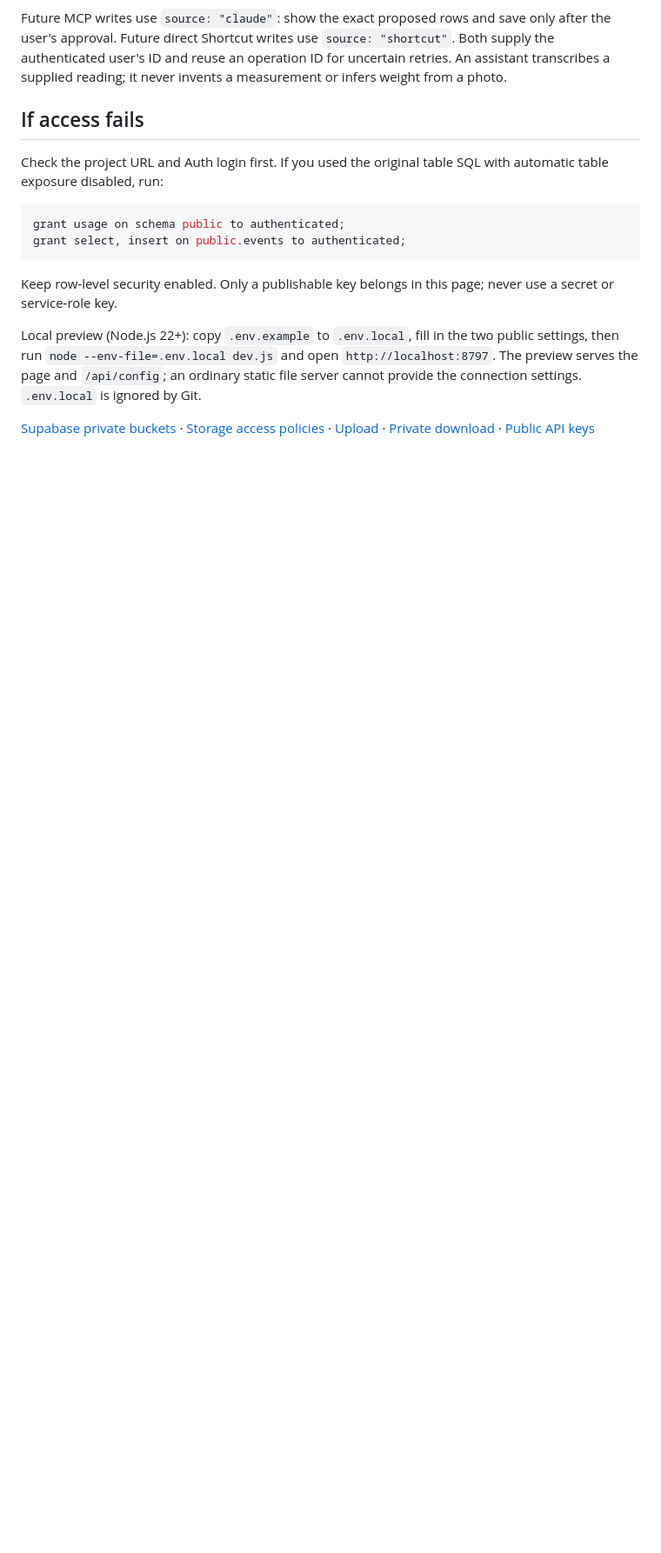
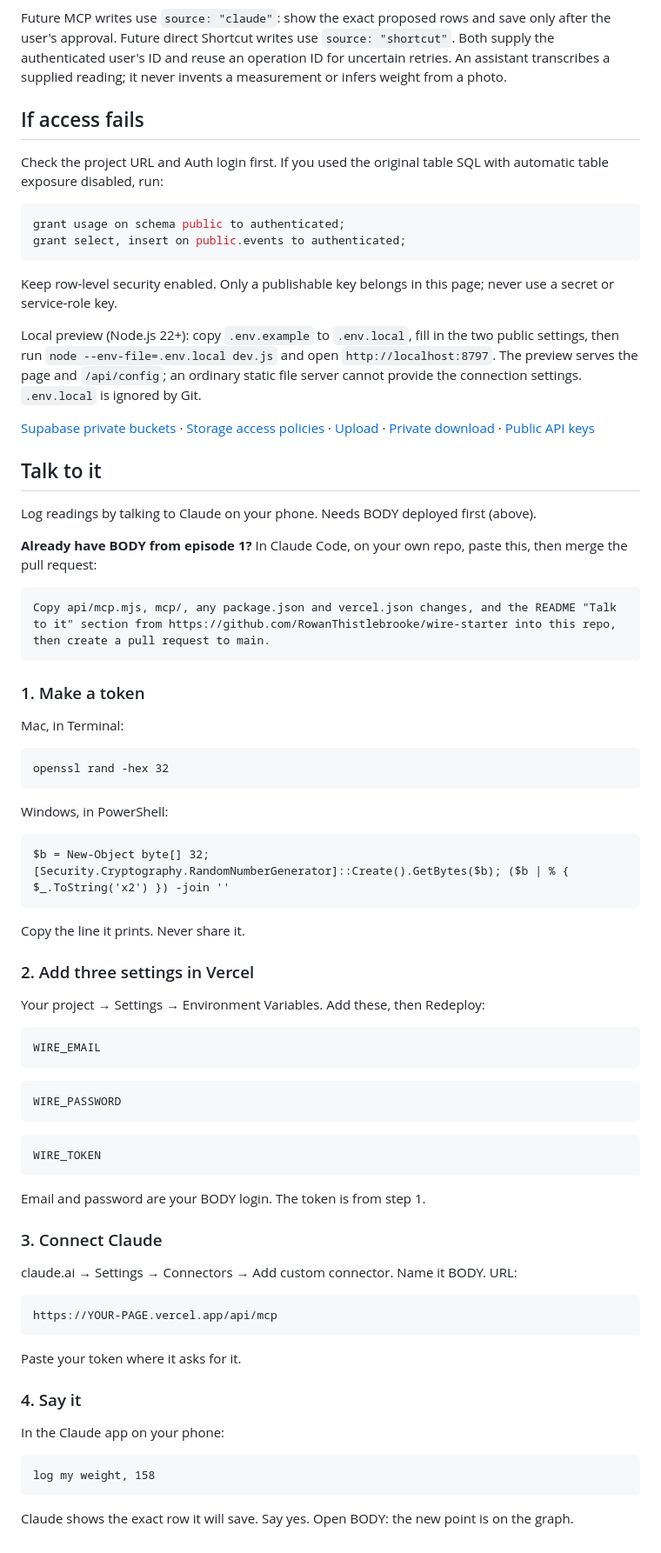
Before and after one commit to RowanThistlebrooke/wire-starter, a Markdown page: README.md, the part around the change. Shown at 87% size. Rendered like a GitHub page; blank space fills up the shorter version.

````diff
--- a/README.md
+++ b/README.md
@@ -93,3 +93,65 @@ Keep row-level security enabled. Only a publishable key belongs in this page; ne
 Local preview (Node.js 22+): copy `.env.example` to `.env.local`, fill in the two public settings, then run `node --env-file=.env.local dev.js` and open `http://localhost:8797`. The preview serves the page and `/api/config`; an ordinary static file server cannot provide the connection settings. `.env.local` is ignored by Git.
 
 [Supabase private buckets](https://supabase.com/docs/guides/storage/buckets/fundamentals) · [Storage access policies](https://supabase.com/docs/guides/storage/security/access-control) · [Upload](https://supabase.com/docs/reference/javascript/file-buckets-upload) · [Private download](https://supabase.com/docs/reference/javascript/file-buckets-download) · [Public API keys](https://supabase.com/docs/guides/api/api-keys)
+
+## Talk to it
+
+Log readings by talking to Claude on your phone. Needs BODY deployed first (above).
+
+**Already have BODY from episode 1?** In Claude Code, on your own repo, paste this, then merge the pull request:
+
+```
+Copy api/mcp.mjs, mcp/, any package.json and vercel.json changes, and the README "Talk to it" section from https://github.com/RowanThistlebrooke/wire-starter into this repo, then create a pull request to main.
+```
+
+### 1. Make a token
+
+Mac, in Terminal:
+
+```
+openssl rand -hex 32
+```
+
+Windows, in PowerShell:
+
+```
+$b = New-Object byte[] 32; [Security.Cryptography.RandomNumberGenerator]::Create().GetBytes($b); ($b | % { $_.ToString('x2') }) -join ''
+```
+
+Copy the line it prints. Never share it.
+
+### 2. Add three settings in Vercel
+
+Your project → Settings → Environment Variables. Add these, then Redeploy:
+
+```
+WIRE_EMAIL
+```
+```
+WIRE_PASSWORD
+```
+```
+WIRE_TOKEN
+```
+
+Email and password are your BODY login. The token is from step 1.
+
+### 3. Connect Claude
+
+claude.ai → Settings → Connectors → Add custom connector. Name it BODY. URL:
+
+```
+https://YOUR-PAGE.vercel.app/api/mcp
+```
+
+Paste your token where it asks for it.
+
+### 4. Say it
+
+In the Claude app on your phone:
+
+```
+log my weight, 158
+```
+
+Claude shows the exact row it will save. Say yes. Open BODY: the new point is on the graph.
````
